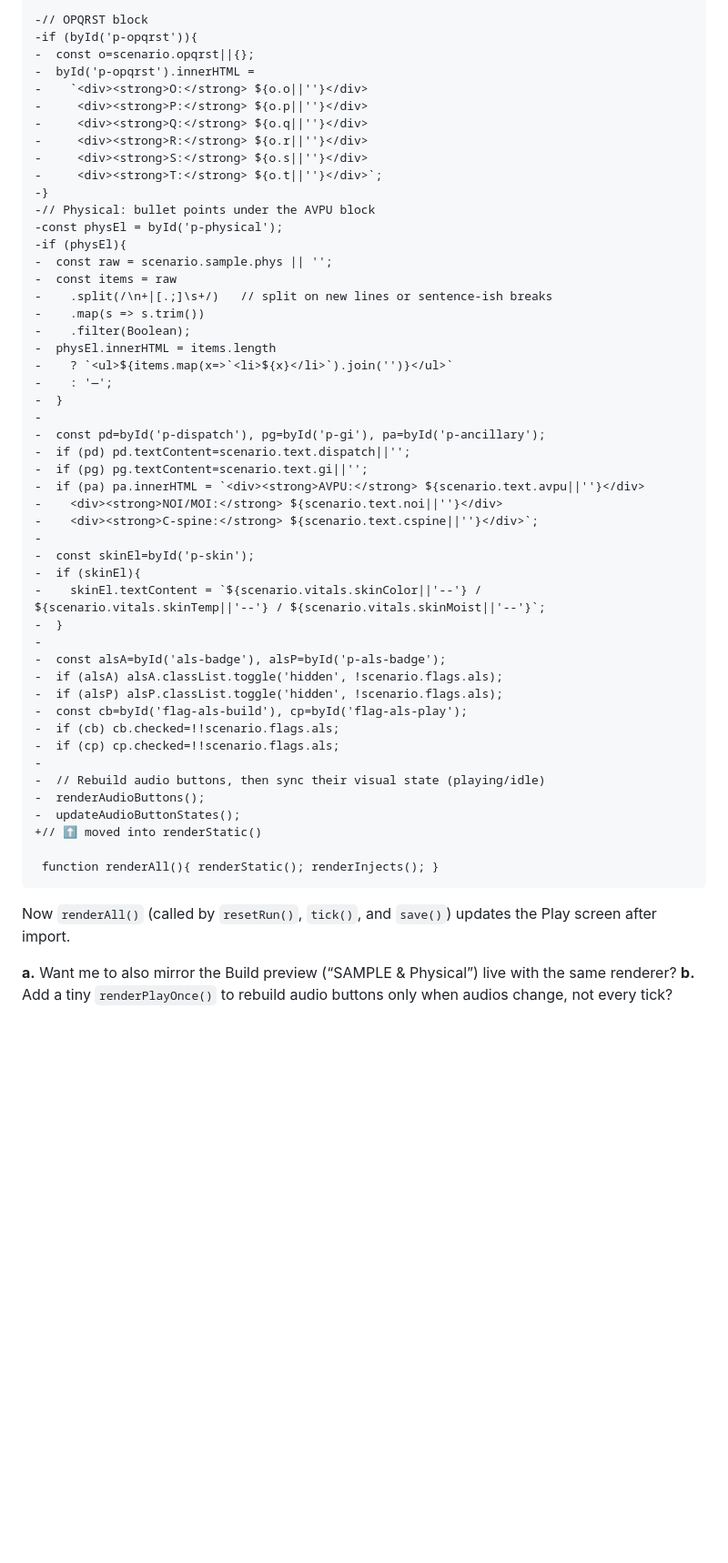
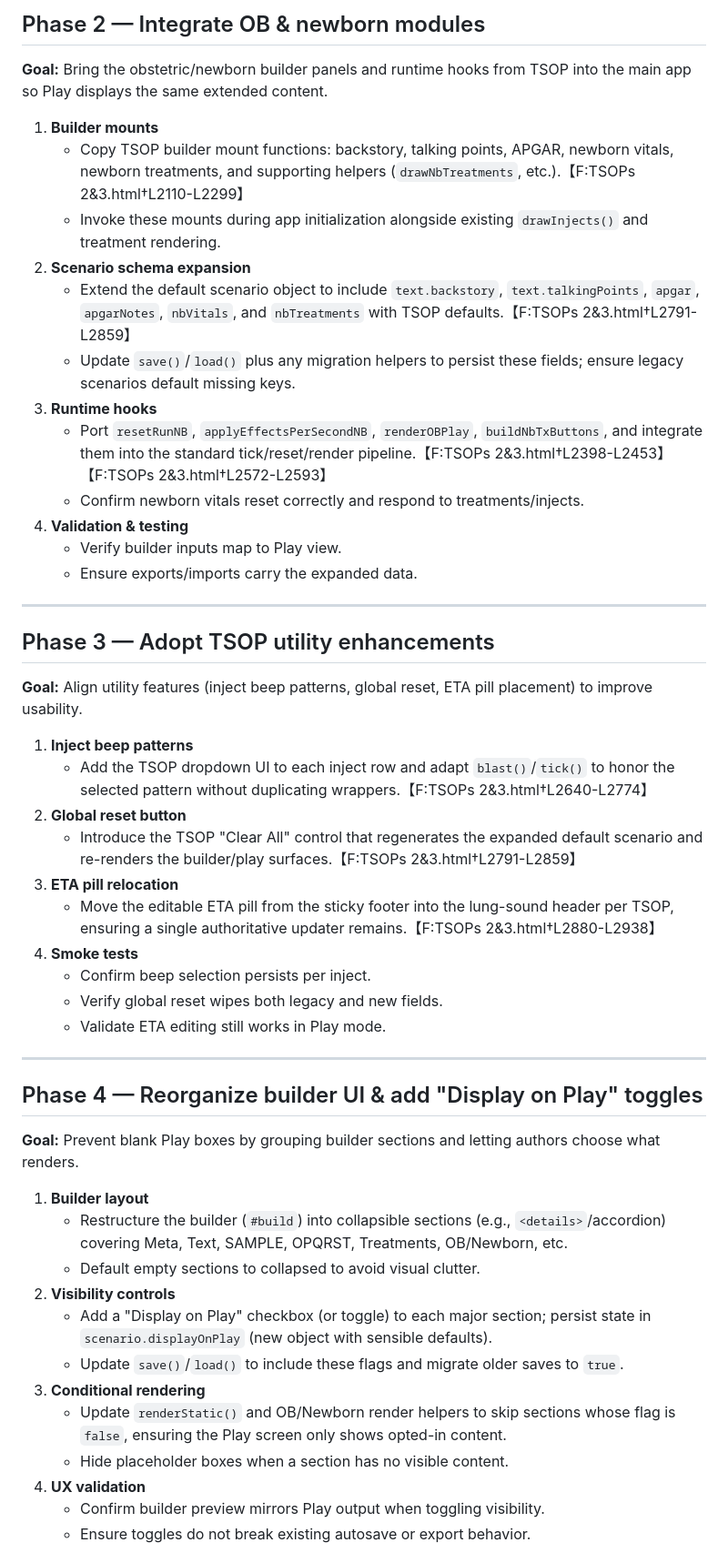
Before and after one commit to Hhall63/EMS-Scernario-Builder, a Markdown page: REVIEW.md, the part around one of its changes. Shown at 91% size. Rendered like a GitHub page; blank space fills up the shorter version.

Commit message:
Replace review plan with TSOP integration roadmap

````diff
--- a/REVIEW.md
+++ b/REVIEW.md
@@ -79,56 +26,51 @@
 
--// OPQRST block
--if (byId('p-opqrst')){
--  const o=scenario.opqrst||{};
--  byId('p-opqrst').innerHTML =
--    `<div><strong>O:</strong> ${o.o||''}</div>
--     <div><strong>P:</strong> ${o.p||''}</div>
--     <div><strong>Q:</strong> ${o.q||''}</div>
--     <div><strong>R:</strong> ${o.r||''}</div>
--     <div><strong>S:</strong> ${o.s||''}</div>
--     <div><strong>T:</strong> ${o.t||''}</div>`;
--}
--// Physical: bullet points under the AVPU block
--const physEl = byId('p-physical');
--if (physEl){
--  const raw = scenario.sample.phys || '';
--  const items = raw
--    .split(/\n+|[.;]\s+/)   // split on new lines or sentence-ish breaks
--    .map(s => s.trim())
--    .filter(Boolean);
--  physEl.innerHTML = items.length
--    ? `<ul>${items.map(x=>`<li>${x}</li>`).join('')}</ul>`
--    : '—';
--  }
--
--  const pd=byId('p-dispatch'), pg=byId('p-gi'), pa=byId('p-ancillary');
--  if (pd) pd.textContent=scenario.text.dispatch||'';
--  if (pg) pg.textContent=scenario.text.gi||'';
--  if (pa) pa.innerHTML = `<div><strong>AVPU:</strong> ${scenario.text.avpu||''}</div>
--    <div><strong>NOI/MOI:</strong> ${scenario.text.noi||''}</div>
--    <div><strong>C-spine:</strong> ${scenario.text.cspine||''}</div>`;
--
--  const skinEl=byId('p-skin');
--  if (skinEl){
--    skinEl.textContent = `${scenario.vitals.skinColor||'--'} / ${scenario.vitals.skinTemp||'--'} / ${scenario.vitals.skinMoist||'--'}`;
--  }
--
--  const alsA=byId('als-badge'), alsP=byId('p-als-badge');
--  if (alsA) alsA.classList.toggle('hidden', !scenario.flags.als);
--  if (alsP) alsP.classList.toggle('hidden', !scenario.flags.als);
--  const cb=byId('flag-als-build'), cp=byId('flag-als-play');
--  if (cb) cb.checked=!!scenario.flags.als;
--  if (cp) cp.checked=!!scenario.flags.als;
--
--  // Rebuild audio buttons, then sync their visual state (playing/idle)
--  renderAudioButtons();
--  updateAudioButtonStates();
-+// ⬆ moved into renderStatic()
+## Phase 2 — Integrate OB & newborn modules
+**Goal:** Bring the obstetric/newborn builder panels and runtime hooks from TSOP into the main app so Play displays the same extended content.
 
- function renderAll(){ renderStatic(); renderInjects(); }
-```
+1. **Builder mounts**
+   - Copy TSOP builder mount functions: backstory, talking points, APGAR, newborn vitals, newborn treatments, and supporting helpers (`drawNbTreatments`, etc.).【F:TSOPs 2&3.html†L2110-L2299】
+   - Invoke these mounts during app initialization alongside existing `drawInjects()` and treatment rendering.
+2. **Scenario schema expansion**
+   - Extend the default scenario object to include `text.backstory`, `text.talkingPoints`, `apgar`, `apgarNotes`, `nbVitals`, and `nbTreatments` with TSOP defaults.【F:TSOPs 2&3.html†L2791-L2859】
+   - Update `save()`/`load()` plus any migration helpers to persist these fields; ensure legacy scenarios default missing keys.
+3. **Runtime hooks**
+   - Port `resetRunNB`, `applyEffectsPerSecondNB`, `renderOBPlay`, `buildNbTxButtons`, and integrate them into the standard tick/reset/render pipeline.【F:TSOPs 2&3.html†L2398-L2453】【F:TSOPs 2&3.html†L2572-L2593】
+   - Confirm newborn vitals reset correctly and respond to treatments/injects.
+4. **Validation & testing**
+   - Verify builder inputs map to Play view.
+   - Ensure exports/imports carry the expanded data.
 
-Now `renderAll()` (called by `resetRun()`, `tick()`, and `save()`) updates the Play screen after import.
+---
 
-**a.** Want me to also mirror the Build preview (“SAMPLE & Physical”) live with the same renderer?
-**b.** Add a tiny `renderPlayOnce()` to rebuild audio buttons only when audios change, not every tick?
+## Phase 3 — Adopt TSOP utility enhancements
+**Goal:** Align utility features (inject beep patterns, global reset, ETA pill placement) to improve usability.
+
+1. **Inject beep patterns**
+   - Add the TSOP dropdown UI to each inject row and adapt `blast()`/`tick()` to honor the selected pattern without duplicating wrappers.【F:TSOPs 2&3.html†L2640-L2774】
+2. **Global reset button**
+   - Introduce the TSOP "Clear All" control that regenerates the expanded default scenario and re-renders the builder/play surfaces.【F:TSOPs 2&3.html†L2791-L2859】
+3. **ETA pill relocation**
+   - Move the editable ETA pill from the sticky footer into the lung-sound header per TSOP, ensuring a single authoritative updater remains.【F:TSOPs 2&3.html†L2880-L2938】
+4. **Smoke tests**
+   - Confirm beep selection persists per inject.
+   - Verify global reset wipes both legacy and new fields.
+   - Validate ETA editing still works in Play mode.
+
+---
+
+## Phase 4 — Reorganize builder UI & add "Display on Play" toggles
+**Goal:** Prevent blank Play boxes by grouping builder sections and letting authors choose what renders.
+
+1. **Builder layout**
+   - Restructure the builder (`#build`) into collapsible sections (e.g., `<details>`/accordion) covering Meta, Text, SAMPLE, OPQRST, Treatments, OB/Newborn, etc.
+   - Default empty sections to collapsed to avoid visual clutter.
+2. **Visibility controls**
+   - Add a "Display on Play" checkbox (or toggle) to each major section; persist state in `scenario.displayOnPlay` (new object with sensible defaults).
+   - Update `save()`/`load()` to include these flags and migrate older saves to `true`.
+3. **Conditional rendering**
+   - Update `renderStatic()` and OB/Newborn render helpers to skip sections whose flag is `false`, ensuring the Play screen only shows opted-in content.
+   - Hide placeholder boxes when a section has no visible content.
+4. **UX validation**
+   - Confirm builder preview mirrors Play output when toggling visibility.
+   - Ensure toggles do not break existing autosave or export behavior.
+
````
Also changed, not shown: other parts of REVIEW.md (+29 -73 lines).
